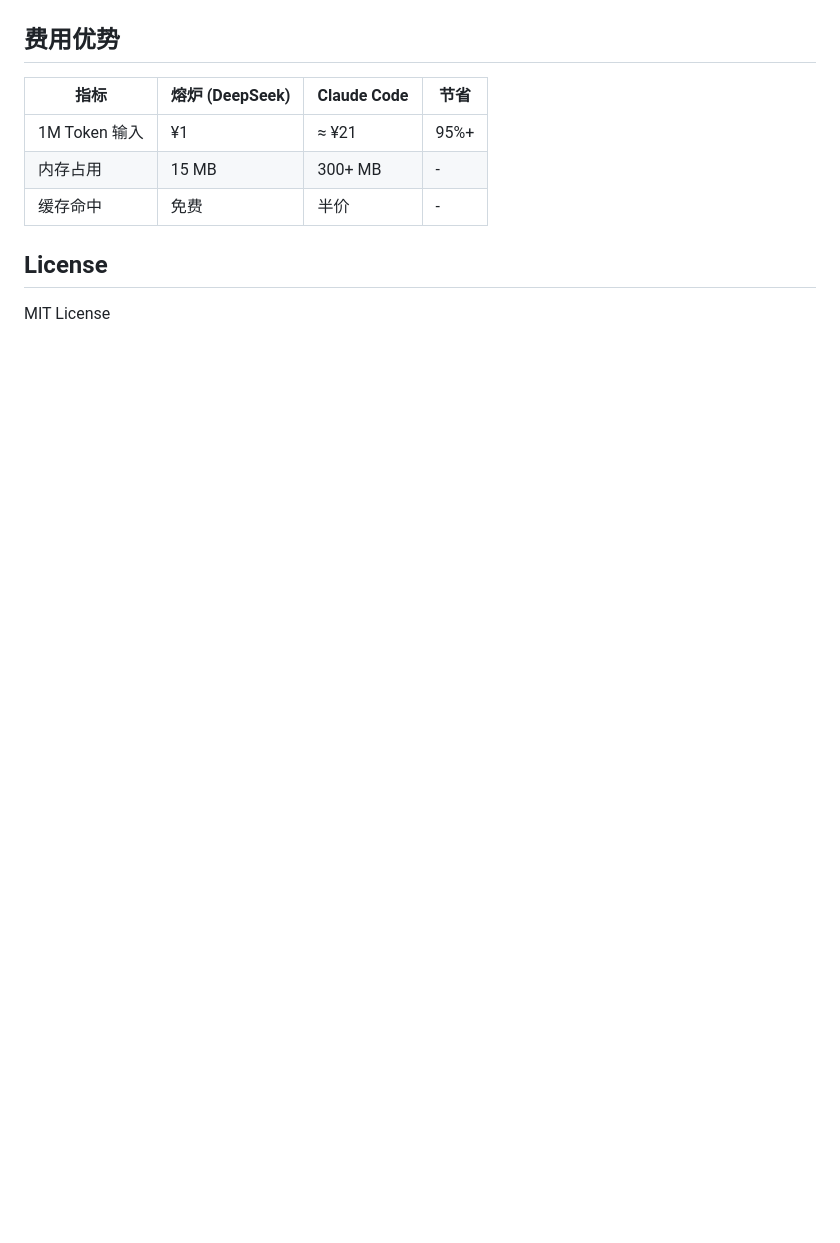
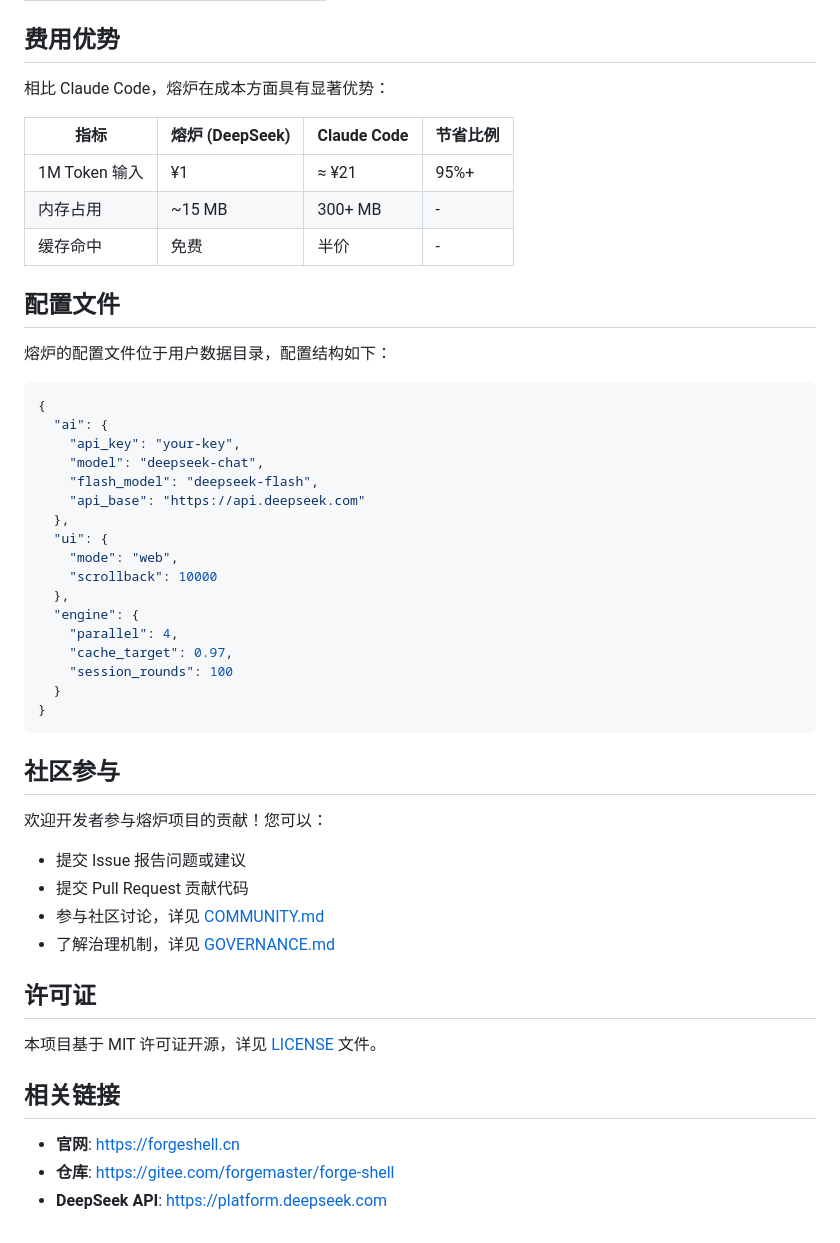
Before and after one commit to xiongshiguo/forge-shell, a Markdown page: README.md, the part around one of its changes. Rendered like a GitHub page; blank space fills up the shorter version.

````diff
--- a/README.md
+++ b/README.md
@@ -93,12 +144,53 @@ forge-shell/
 
 ## 费用优势
 
-| 指标 | 熔炉 (DeepSeek) | Claude Code | 节省 |
-|------|-----------------|-------------|------|
+相比 Claude Code，熔炉在成本方面具有显著优势：
+
+| 指标 | 熔炉 (DeepSeek) | Claude Code | 节省比例 |
+|------|-----------------|-------------|----------|
 | 1M Token 输入 | ¥1 | ≈ ¥21 | 95%+ |
-| 内存占用 | 15 MB | 300+ MB | - |
+| 内存占用 | ~15 MB | 300+ MB | - |
 | 缓存命中 | 免费 | 半价 | - |
 
-## License
+## 配置文件
 
-MIT License
+熔炉的配置文件位于用户数据目录，配置结构如下：
+
+```json
+{
+  "ai": {
+    "api_key": "your-key",
+    "model": "deepseek-chat",
+    "flash_model": "deepseek-flash",
+    "api_base": "https://api.deepseek.com"
+  },
+  "ui": {
+    "mode": "web",
+    "scrollback": 10000
+  },
+  "engine": {
+    "parallel": 4,
+    "cache_target": 0.97,
+    "session_rounds": 100
+  }
+}
+```
+
+## 社区参与
+
+欢迎开发者参与熔炉项目的贡献！您可以：
+
+- 提交 Issue 报告问题或建议
+- 提交 Pull Request 贡献代码
+- 参与社区讨论，详见 [COMMUNITY.md](./COMMUNITY.md)
+- 了解治理机制，详见 [GOVERNANCE.md](./GOVERNANCE.md)
+
+## 许可证
+
+本项目基于 MIT 许可证开源，详见 [LICENSE](./LICENSE) 文件。
+
+## 相关链接
+
+- **官网**: https://forgeshell.cn
+- **仓库**: https://gitee.com/forgemaster/forge-shell
+- **DeepSeek API**: https://platform.deepseek.com
````
Also changed, not shown: other parts of README.md (+111 -60 lines).
